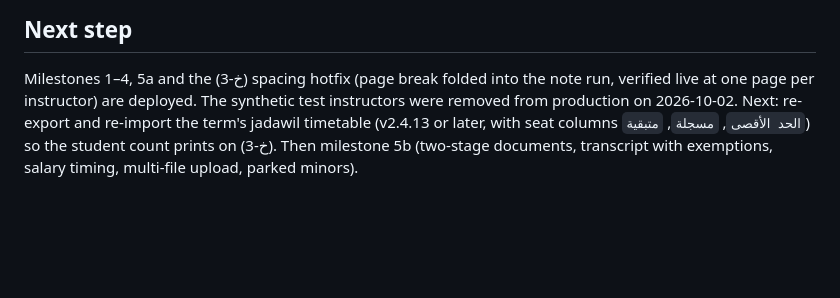
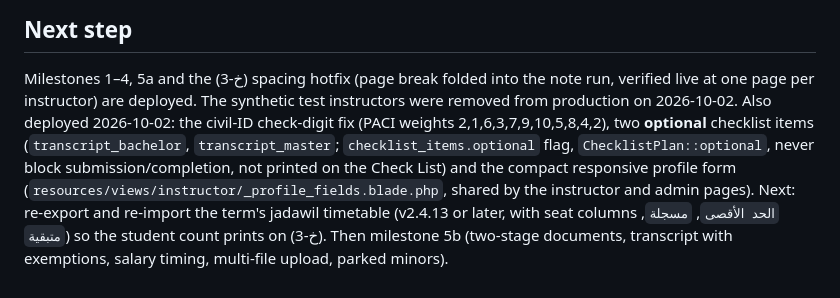
Before and after one commit to malshar/parttime.q8ee.com, a Markdown page: CLAUDE.md, the part around the change. Drawn GitHub-style; blank space fills up the shorter version.

Commit message:
docs: status after civil-ID fix, optional transcripts and profile form layout
Co-Authored-By: Claude Fable 5.1 <noreply@anthropic.com>

```diff
--- a/CLAUDE.md
+++ b/CLAUDE.md
@@ -133,6 +133,12 @@ Pick per scope. Arabic-first, RTL, complete translation coverage from day one.
 Milestones 1–4, 5a and the (خ-3) spacing hotfix (page break folded into the
 note run, verified live at one page per instructor) are deployed. The
 synthetic test instructors were removed from production on 2026-10-02.
+Also deployed 2026-10-02: the civil-ID check-digit fix (PACI weights
+2,1,6,3,7,9,10,5,8,4,2), two **optional** checklist items (`transcript_bachelor`,
+`transcript_master`; `checklist_items.optional` flag, `ChecklistPlan::optional`,
+never block submission/completion, not printed on the Check List) and the
+compact responsive profile form (`resources/views/instructor/_profile_fields.blade.php`,
+shared by the instructor and admin pages).
 Next: re-export and re-import the term's jadawil timetable (v2.4.13 or later,
 with seat columns `الحد الأقصى`, `مسجلة`, `متبقية`) so the student count
 prints on (خ-3). Then milestone 5b (two-stage documents, transcript with
```
